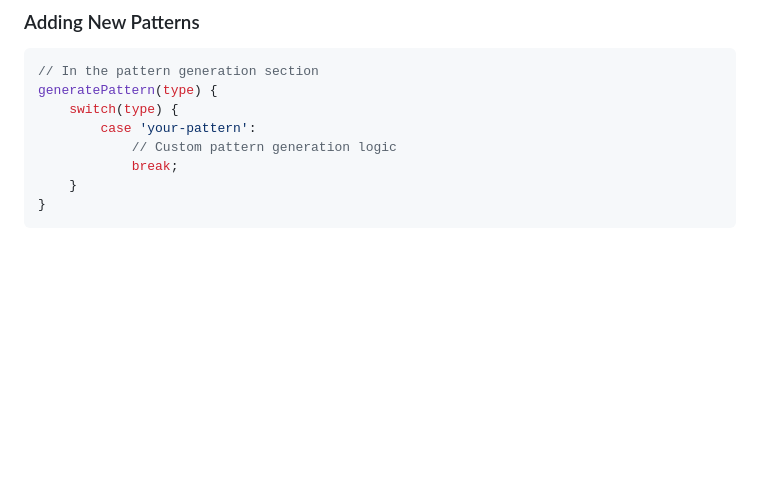
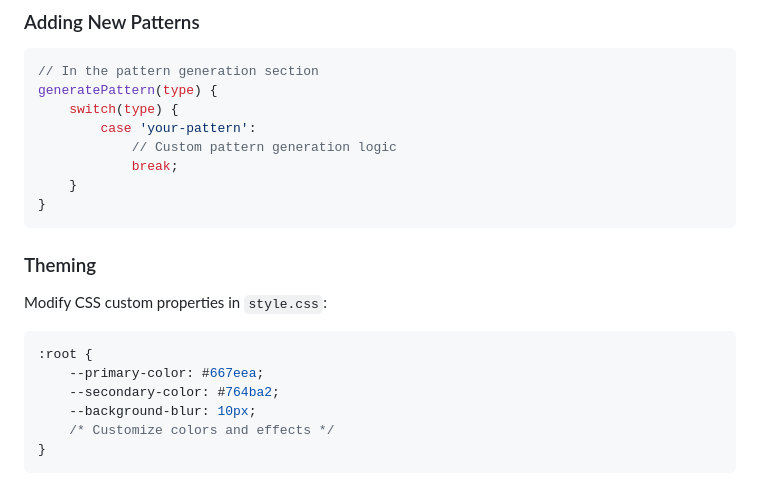
Before and after one commit to rembertdesigns/Gradient-Background-Picker, a Markdown page: README.md, the part around the change. Drawn GitHub-style; blank space fills up the shorter version.

````diff
--- a/README.md
+++ b/README.md
@@ -289,3 +289,13 @@ generatePattern(type) {
     }
 }
 ```
+### Theming
+Modify CSS custom properties in `style.css`:
+```javascript
+:root {
+    --primary-color: #667eea;
+    --secondary-color: #764ba2;
+    --background-blur: 10px;
+    /* Customize colors and effects */
+}
+```
````
